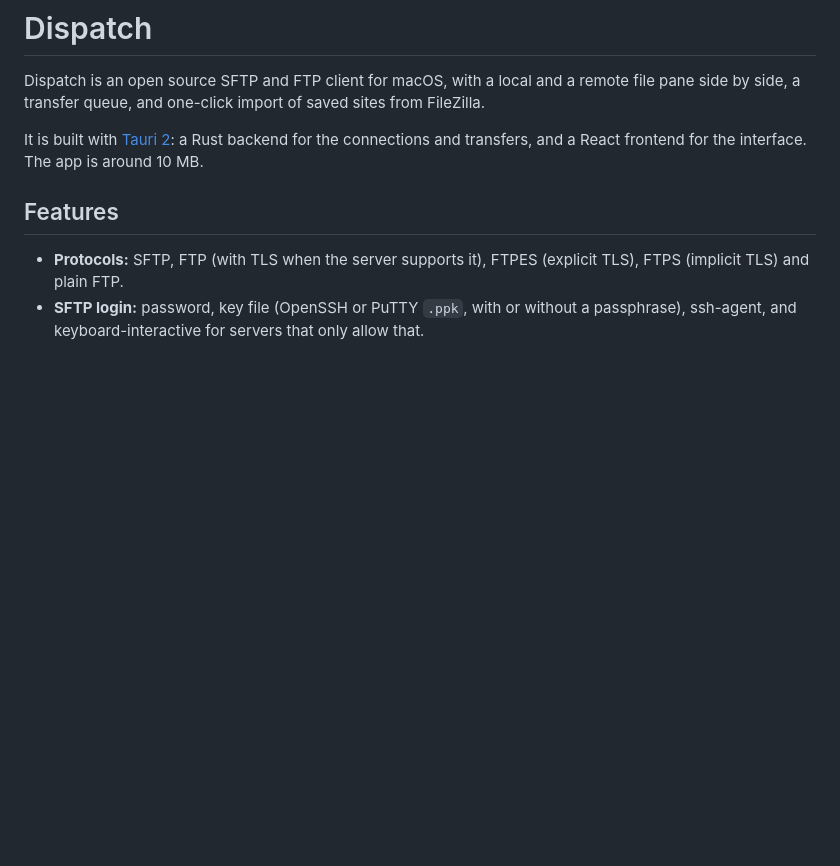
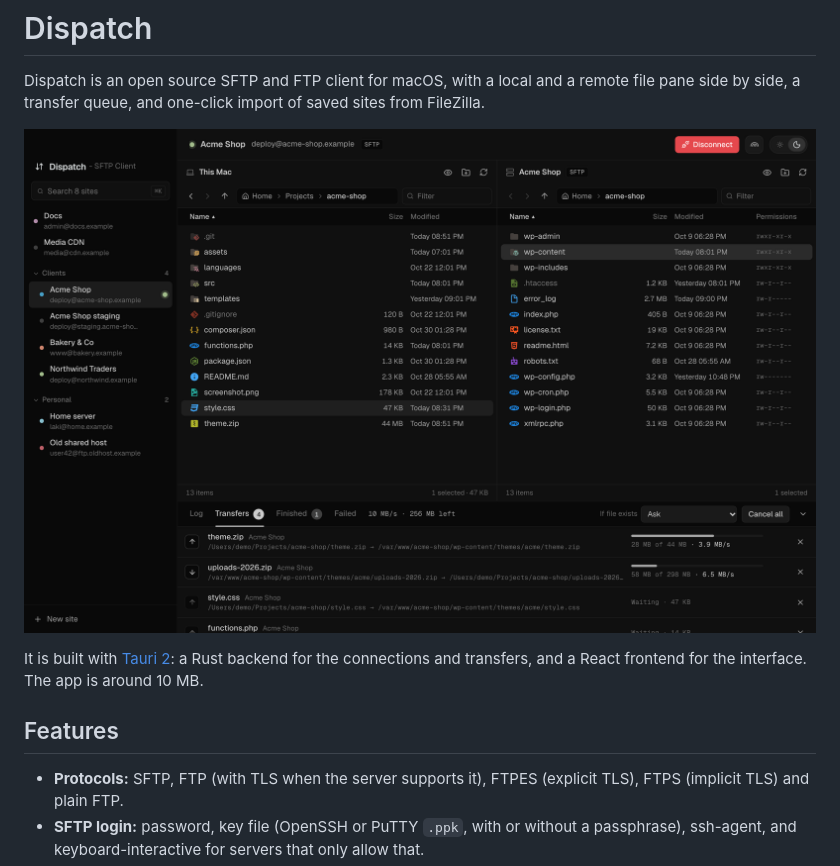
Before and after one commit to lakiAlex/dispatch, a Markdown page: README.md, the part around the change. Drawn GitHub-style; pictures changed too: docs/screenshot.png (added); blank space fills up the shorter version.

Commit message:
Readme screenshot

```diff
--- a/README.md
+++ b/README.md
@@ -1,6 +1,8 @@
 # Dispatch
 
 Dispatch is an open source SFTP and FTP client for macOS, with a local and a remote file pane side by side, a transfer queue, and one-click import of saved sites from FileZilla.
+
+![Dispatch connected to a server, with the local and remote panes and the transfer queue](docs/screenshot.png)
 
 It is built with [Tauri 2](https://tauri.app): a Rust backend for the connections and transfers, and a React frontend for the interface. The app is around 10 MB.
 
```
